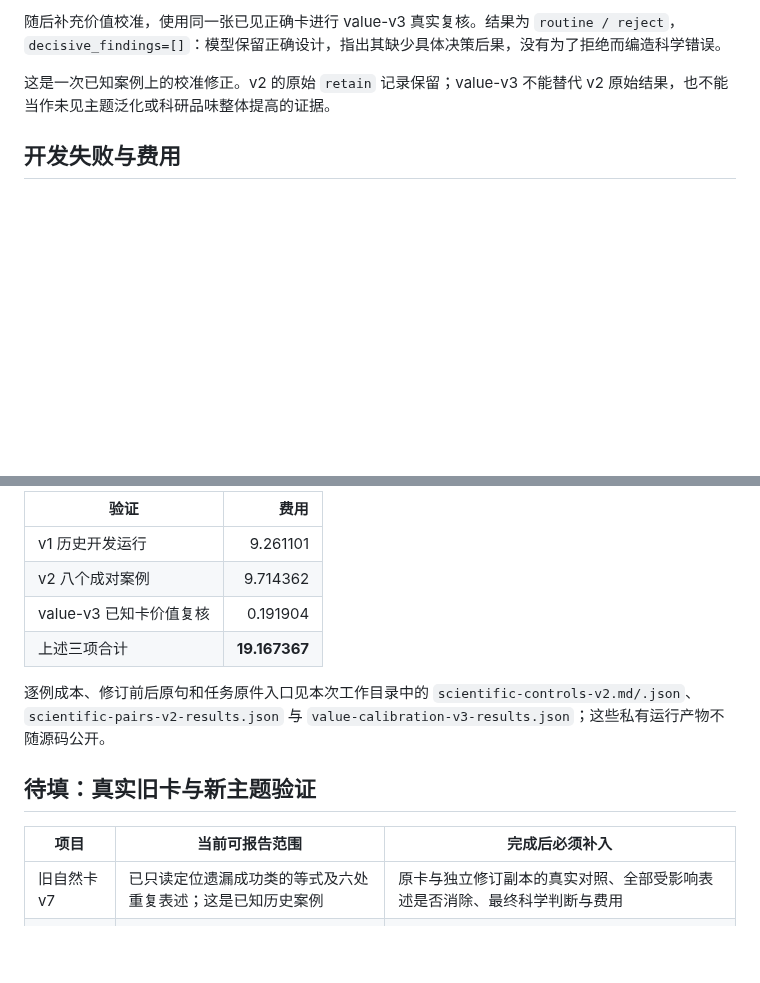
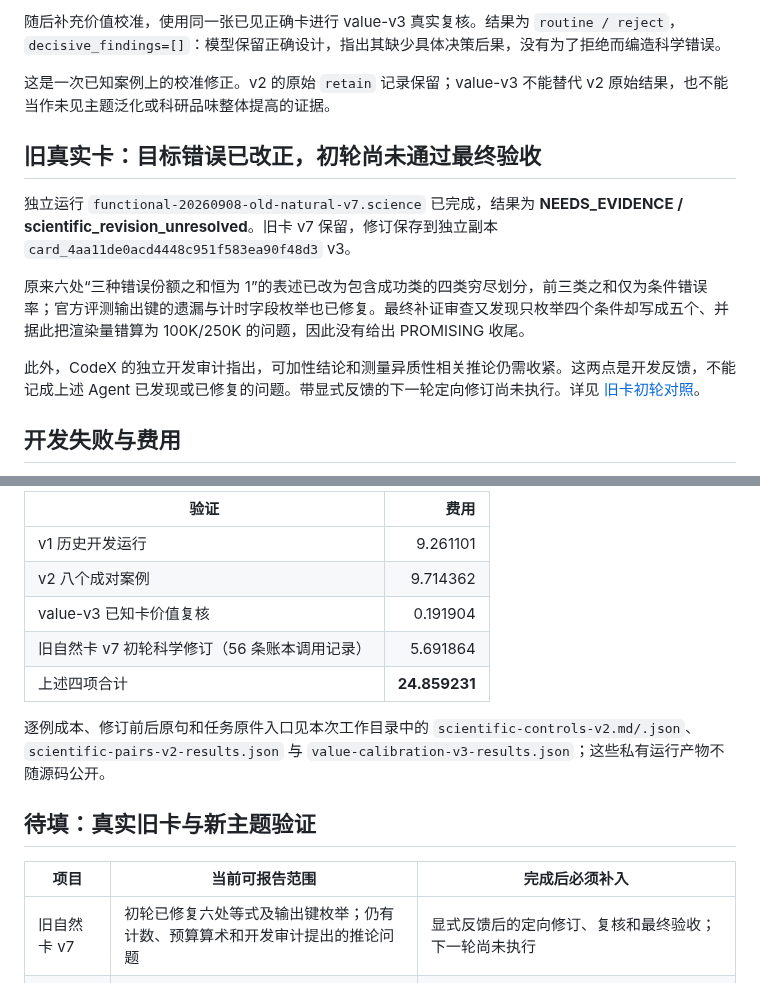
Before and after one commit to BUAAZhangHaonan/adversarial-research-copilot, a Markdown page: docs/FUNCTIONAL_VALIDATION_RESULTS.md, 2 parts joined by grey strips. Rendered like a GitHub page; blank space fills up the shorter version.

Commit message:
docs: report historical card corrections and remaining scientific issues

```diff
--- a/docs/FUNCTIONAL_VALIDATION_RESULTS.md
+++ b/docs/FUNCTIONAL_VALIDATION_RESULTS.md
@@ -23,6 +23,14 @@ v2 case5（正确的四条件交互卡）最初被评为 `substantial / retain`
 
 这是一次已知案例上的校准修正。v2 的原始 `retain` 记录保留；value-v3 不能替代 v2 原始结果，也不能当作未见主题泛化或科研品味整体提高的证据。
 
+## 旧真实卡：目标错误已改正，初轮尚未通过最终验收
+
+独立运行 `functional-20260908-old-natural-v7.science` 已完成，结果为 **NEEDS_EVIDENCE / scientific_revision_unresolved**。旧卡 v7 保留，修订保存到独立副本 `card_4aa11de0acd4448c951f583ea90f48d3` v3。
+
+原来六处“三种错误份额之和恒为 1”的表述已改为包含成功类的四类穷尽划分，前三类之和仅为条件错误率；官方评测输出键的遗漏与计时字段枚举也已修复。最终补证审查又发现只枚举四个条件却写成五个、并据此把渲染量错算为 100K/250K 的问题，因此没有给出 PROMISING 收尾。
+
+此外，CodeX 的独立开发审计指出，可加性结论和测量异质性相关推论仍需收紧。这两点是开发反馈，不能记成上述 Agent 已发现或已修复的问题。带显式反馈的下一轮定向修订尚未执行。详见 [旧卡初轮对照](OLD_CARD_CORRECTION.md)。
+
 ## 开发失败与费用
 
 v1 保留为历史开发记录：数字正确例仍把已报告效应写成“尚未测得”；交互组正控未区分人工软件校验与未知系统响应；修订字段结构问题也曾阻断流程。这些真实失败促成 fixture、结构诊断与修订接口的修复，不能删除，也不能把合理的额外查错统计成正确版本误杀。原件见 [v1 fixture](../tests/fixtures/scientific_error_pairs_v1.json)，当前对照见 [v2 fixture](../tests/fixtures/scientific_error_pairs.json)。
@@ -34,7 +42,8 @@ v1 保留为历史开发记录：数字正确例仍把已报告效应写成“
 | v1 历史开发运行 | 9.261101 |
 | v2 八个成对案例 | 9.714362 |
 | value-v3 已知卡价值复核 | 0.191904 |
-| 上述三项合计 | **19.167367** |
+| 旧自然卡 v7 初轮科学修订（56 条账本调用记录） | 5.691864 |
+| 上述四项合计 | **24.859231** |
 
 逐例成本、修订前后原句和任务原件入口见本次工作目录中的 `scientific-controls-v2.md/.json`、`scientific-pairs-v2-results.json` 与 `value-calibration-v3-results.json`；这些私有运行产物不随源码公开。
 
@@ -42,7 +51,7 @@ v1 保留为历史开发记录：数字正确例仍把已报告效应写成“
 
 | 项目 | 当前可报告范围 | 完成后必须补入 |
 | --- | --- | --- |
-| 旧自然卡 v7 | 已只读定位遗漏成功类的等式及六处重复表述；这是已知历史案例 | 原卡与独立修订副本的真实对照、全部受影响表述是否消除、最终科学判断与费用 |
+| 旧自然卡 v7 | 初轮已修复六处等式及输出键枚举；仍有计数、预算算术和开发审计提出的推论问题 | 显式反馈后的定向修订、复核和最终验收；下一轮尚未执行 |
 | 新主题自然流程 | 题目为长链推理提前停止；尚未在本报告形成完整验收 | discover 的洞察、人工选卡理由、显式 develop/run 结果、未解决风险与费用 |
 | A–E 消融 | 比较设计与独立导出器已准备；尚未在本报告形成完整比较结论 | 各条件卡片与真实修改、独立消耗、双序匿名评价、人工研究价值判断及限制 |
 
```
Also changed, not shown: docs/OLD_CARD_CORRECTION.md (added, +34 -0 lines).
